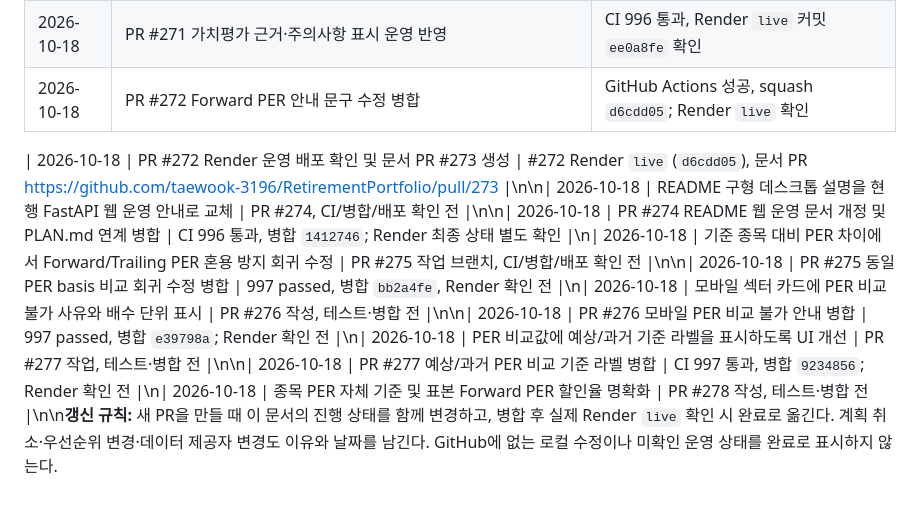
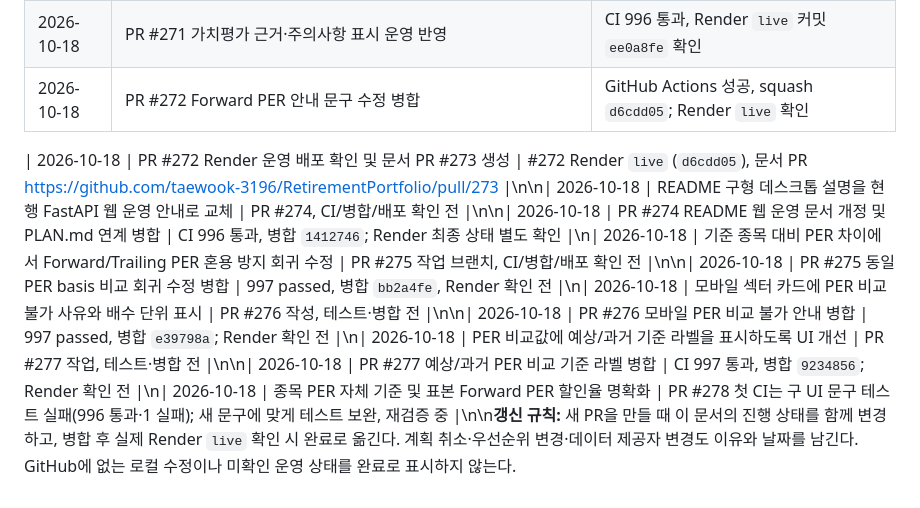
Before and after one commit to taewook-3196/RetirementPortfolio, a Markdown page: PLAN.md, the part around the change. Rendered like a GitHub page.

Commit message:
Document PR 278 UI regression test correction in PLAN.md

```diff
--- a/PLAN.md
+++ b/PLAN.md
@@ -157,4 +157,4 @@
 | 2026-10-18 | PR #271 가치평가 근거·주의사항 표시 운영 반영 | CI 996 통과, Render `live` 커밋 `ee0a8fe` 확인 |
 | 2026-10-18 | PR #272 Forward PER 안내 문구 수정 병합 | GitHub Actions 성공, squash `d6cdd05`; Render `live` 확인 |
 
-| 2026-10-18 | PR #272 Render 운영 배포 확인 및 문서 PR #273 생성 | #272 Render `live` (`d6cdd05`), 문서 PR https://github.com/taewook-3196/RetirementPortfolio/pull/273 |\n\n| 2026-10-18 | README 구형 데스크톱 설명을 현행 FastAPI 웹 운영 안내로 교체 | PR #274, CI/병합/배포 확인 전 |\n\n| 2026-10-18 | PR #274 README 웹 운영 문서 개정 및 PLAN.md 연계 병합 | CI 996 통과, 병합 `1412746`; Render 최종 상태 별도 확인 |\n| 2026-10-18 | 기준 종목 대비 PER 차이에서 Forward/Trailing PER 혼용 방지 회귀 수정 | PR #275 작업 브랜치, CI/병합/배포 확인 전 |\n\n| 2026-10-18 | PR #275 동일 PER basis 비교 회귀 수정 병합 | 997 passed, 병합 `bb2a4fe`, Render 확인 전 |\n| 2026-10-18 | 모바일 섹터 카드에 PER 비교 불가 사유와 배수 단위 표시 | PR #276 작성, 테스트·병합 전 |\n\n| 2026-10-18 | PR #276 모바일 PER 비교 불가 안내 병합 | 997 passed, 병합 `e39798a`; Render 확인 전 |\n| 2026-10-18 | PER 비교값에 예상/과거 기준 라벨을 표시하도록 UI 개선 | PR #277 작업, 테스트·병합 전 |\n\n| 2026-10-18 | PR #277 예상/과거 PER 비교 기준 라벨 병합 | CI 997 통과, 병합 `9234856`; Render 확인 전 |\n| 2026-10-18 | 종목 PER 자체 기준 및 표본 Forward PER 할인율 명확화 | PR #278 작성, 테스트·병합 전 |\n\n**갱신 규칙:** 새 PR을 만들 때 이 문서의 진행 상태를 함께 변경하고, 병합 후 실제 Render `live` 확인 시 완료로 옮긴다. 계획 취소·우선순위 변경·데이터 제공자 변경도 이유와 날짜를 남긴다. GitHub에 없는 로컬 수정이나 미확인 운영 상태를 완료로 표시하지 않는다.
+| 2026-10-18 | PR #272 Render 운영 배포 확인 및 문서 PR #273 생성 | #272 Render `live` (`d6cdd05`), 문서 PR https://github.com/taewook-3196/RetirementPortfolio/pull/273 |\n\n| 2026-10-18 | README 구형 데스크톱 설명을 현행 FastAPI 웹 운영 안내로 교체 | PR #274, CI/병합/배포 확인 전 |\n\n| 2026-10-18 | PR #274 README 웹 운영 문서 개정 및 PLAN.md 연계 병합 | CI 996 통과, 병합 `1412746`; Render 최종 상태 별도 확인 |\n| 2026-10-18 | 기준 종목 대비 PER 차이에서 Forward/Trailing PER 혼용 방지 회귀 수정 | PR #275 작업 브랜치, CI/병합/배포 확인 전 |\n\n| 2026-10-18 | PR #275 동일 PER basis 비교 회귀 수정 병합 | 997 passed, 병합 `bb2a4fe`, Render 확인 전 |\n| 2026-10-18 | 모바일 섹터 카드에 PER 비교 불가 사유와 배수 단위 표시 | PR #276 작성, 테스트·병합 전 |\n\n| 2026-10-18 | PR #276 모바일 PER 비교 불가 안내 병합 | 997 passed, 병합 `e39798a`; Render 확인 전 |\n| 2026-10-18 | PER 비교값에 예상/과거 기준 라벨을 표시하도록 UI 개선 | PR #277 작업, 테스트·병합 전 |\n\n| 2026-10-18 | PR #277 예상/과거 PER 비교 기준 라벨 병합 | CI 997 통과, 병합 `9234856`; Render 확인 전 |\n| 2026-10-18 | 종목 PER 자체 기준 및 표본 Forward PER 할인율 명확화 | PR #278 첫 CI는 구 UI 문구 테스트 실패(996 통과·1 실패); 새 문구에 맞게 테스트 보완, 재검증 중 |\n\n**갱신 규칙:** 새 PR을 만들 때 이 문서의 진행 상태를 함께 변경하고, 병합 후 실제 Render `live` 확인 시 완료로 옮긴다. 계획 취소·우선순위 변경·데이터 제공자 변경도 이유와 날짜를 남긴다. GitHub에 없는 로컬 수정이나 미확인 운영 상태를 완료로 표시하지 않는다.
```
